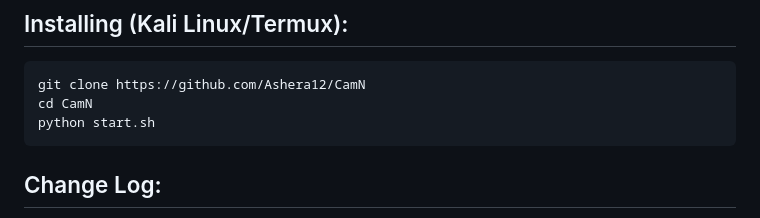
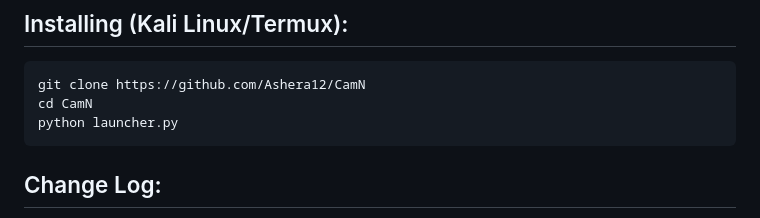
Before and after one commit to Ashera12/CamN, a Markdown page: README.md, the part around the change. GitHub-like rendering.

````diff
--- a/README.md
+++ b/README.md
@@ -52,7 +52,7 @@ pip install colorama
 ```
 git clone https://github.com/Ashera12/CamN
 cd CamN
-python start.sh
+python launcher.py
 ```
 
 ## Change Log:
````
